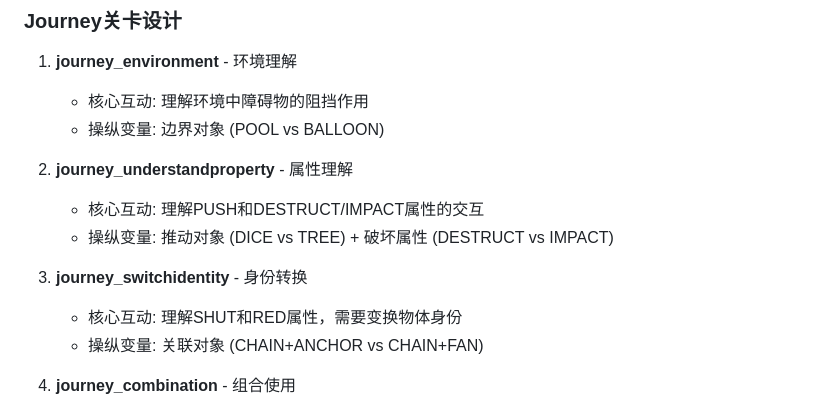
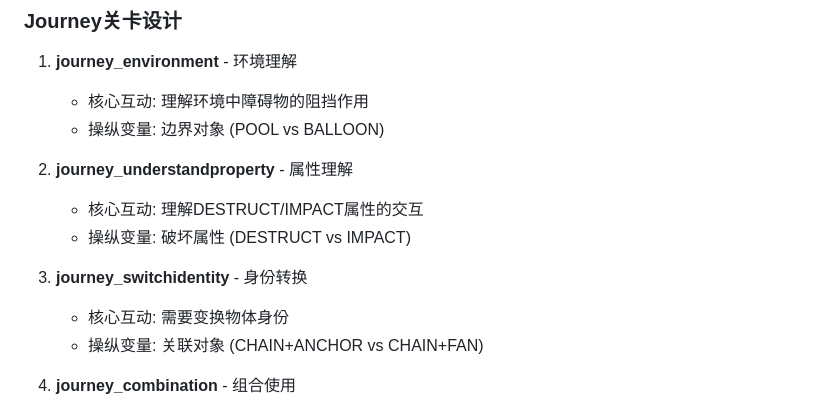
Before and after one commit to xhzair/baba_js_version, a Markdown page: README.md, the part around the change. Drawn GitHub-style.

Commit message:
优化readme

```diff
--- a/README.md
+++ b/README.md
@@ -20,11 +20,11 @@
    - 操纵变量: 边界对象 (POOL vs BALLOON)
 
 2. **journey_understandproperty** - 属性理解
-   - 核心互动: 理解PUSH和DESTRUCT/IMPACT属性的交互
-   - 操纵变量: 推动对象 (DICE vs TREE) + 破坏属性 (DESTRUCT vs IMPACT)
+   - 核心互动: 理解DESTRUCT/IMPACT属性的交互
+   - 操纵变量: 破坏属性 (DESTRUCT vs IMPACT)
 
 3. **journey_switchidentity** - 身份转换
-   - 核心互动: 理解SHUT和RED属性，需要变换物体身份
+   - 核心互动: 需要变换物体身份
    - 操纵变量: 关联对象 (CHAIN+ANCHOR vs CHAIN+FAN)
 
 4. **journey_combination** - 组合使用
```
